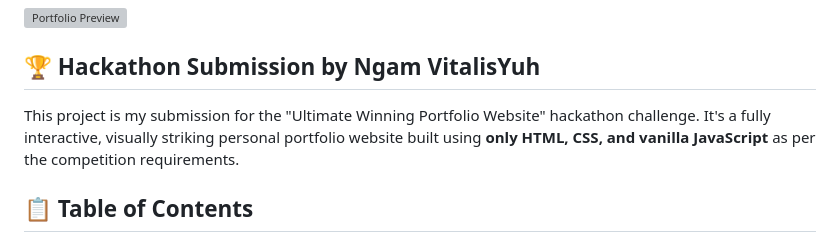
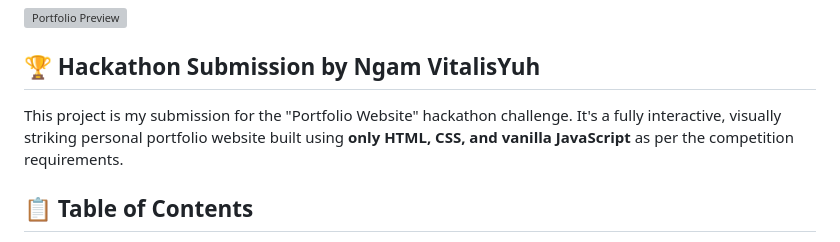
Before and after one commit to Vitalisn4/portfolio-website, a Markdown page: README.md, the part around the change. Drawn GitHub-style; grey boxes are pictures that could not be loaded.

```diff
--- a/README.md
+++ b/README.md
@@ -4,7 +4,7 @@
 
 ## 🏆 Hackathon Submission by Ngam VitalisYuh
 
-This project is my submission for the "Ultimate Winning Portfolio Website" hackathon challenge. It's a fully interactive, visually striking personal portfolio website built using **only HTML, CSS, and vanilla JavaScript** as per the competition requirements.
+This project is my submission for the "Portfolio Website" hackathon challenge. It's a fully interactive, visually striking personal portfolio website built using **only HTML, CSS, and vanilla JavaScript** as per the competition requirements.
 
 ## 📋 Table of Contents
 
```
